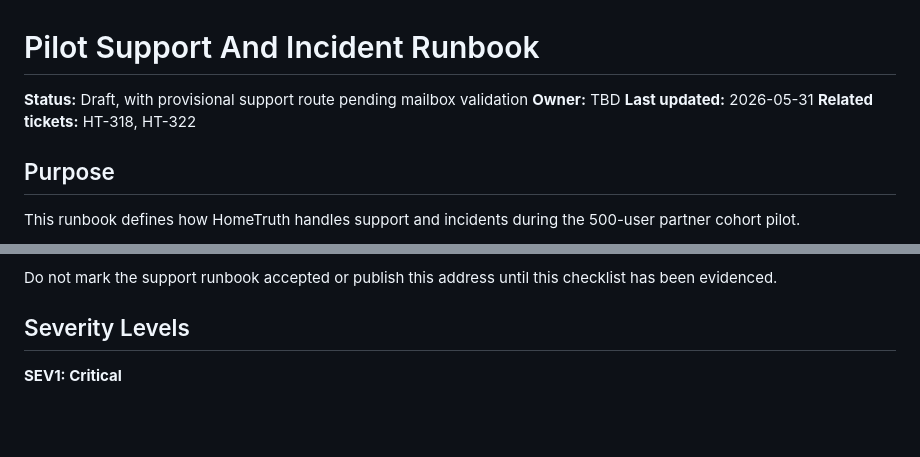
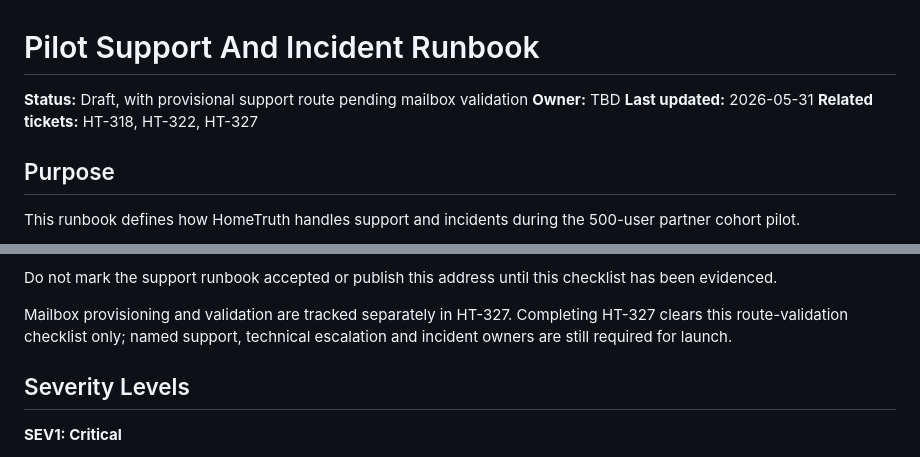
Before and after one commit to jasonlryan/hometruth, a Markdown page: docs/product/pilot-support-incident-runbook.md, 2 parts joined by grey strips. GitHub-like rendering; blank space fills up the shorter version.

Commit message:
HT-327: link mailbox validation task

```diff
--- a/docs/product/pilot-support-incident-runbook.md
+++ b/docs/product/pilot-support-incident-runbook.md
@@ -3,7 +3,7 @@
 **Status:** Draft, with provisional support route pending mailbox validation
 **Owner:** TBD
 **Last updated:** 2026-05-31
-**Related tickets:** HT-318, HT-322
+**Related tickets:** HT-318, HT-322, HT-327
 
 ## Purpose
 
@@ -47,6 +47,10 @@ Before the address is published to the cohort, verify all of the following:
 
 Do not mark the support runbook accepted or publish this address until this
 checklist has been evidenced.
+
+Mailbox provisioning and validation are tracked separately in HT-327. Completing
+HT-327 clears this route-validation checklist only; named support, technical
+escalation and incident owners are still required for launch.
 
 ## Severity Levels
 
```
